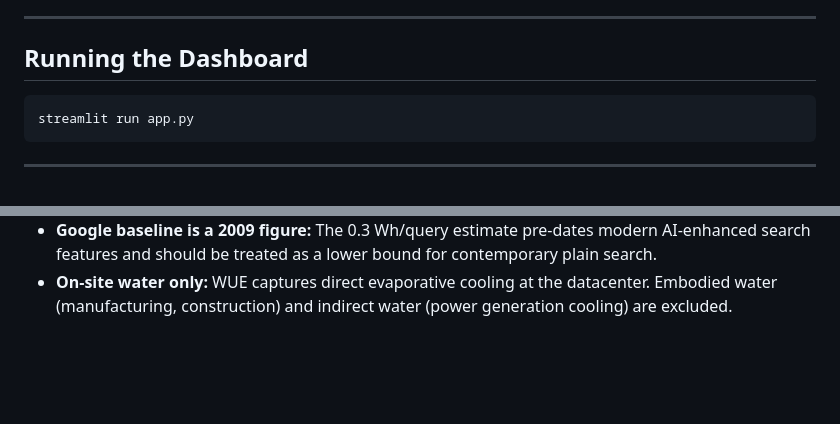
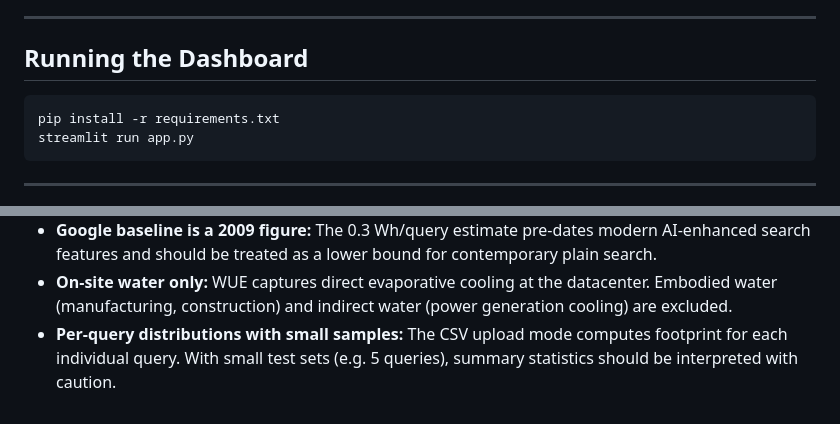
Before and after one commit to yufeisong0914/ai-sustainability, a Markdown page: README.md, 2 parts joined by grey strips. GitHub-like rendering; blank space fills up the shorter version.

````diff
--- a/README.md
+++ b/README.md
@@ -180,6 +229,7 @@ To add a new model or update energy measurements:
 ## Running the Dashboard
 
 ```bash
+pip install -r requirements.txt
 streamlit run app.py
 ```
 
@@ -199,3 +249,6 @@ streamlit run app.py
 - **On-site water only:** WUE captures direct evaporative cooling at the
   datacenter. Embodied water (manufacturing, construction) and indirect water
   (power generation cooling) are excluded.
+- **Per-query distributions with small samples:** The CSV upload mode computes
+  footprint for each individual query. With small test sets (e.g. 5 queries),
+  summary statistics should be interpreted with caution.
````
Also changed, not shown: other parts of README.md (+49 -0 lines).
